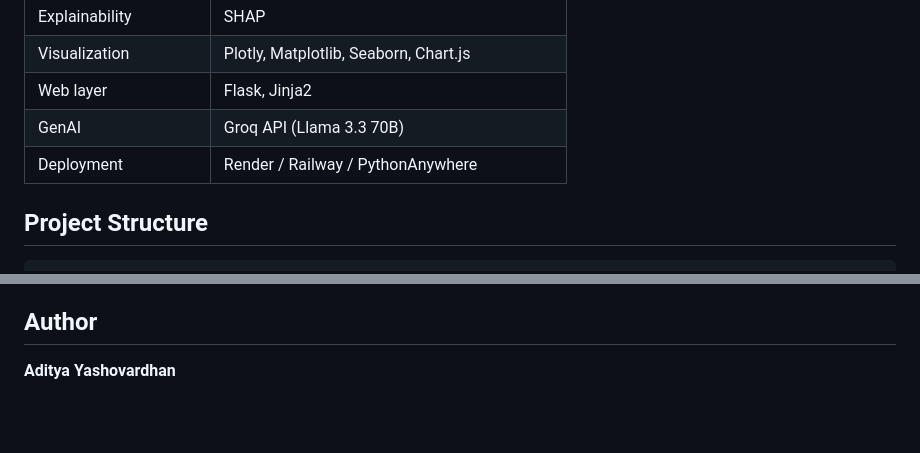
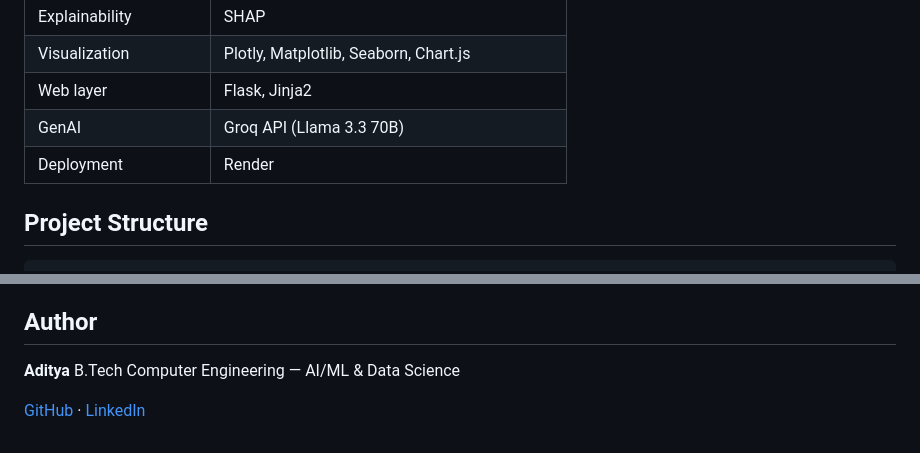
Before and after one commit to Adityya21/E-Commerce-Customer-Lifetime-Value-CLV-Segmentation, a Markdown page: README.md, 2 parts joined by grey strips. Drawn GitHub-style; blank space fills up the shorter version.

```diff
--- a/README.md
+++ b/README.md
@@ -85,7 +85,7 @@ Feature engineering  →  RFM + tenure, return rate, category diversity
 | Visualization | Plotly, Matplotlib, Seaborn, Chart.js |
 | Web layer | Flask, Jinja2 |
 | GenAI | Groq API (Llama 3.3 70B) |
-| Deployment | Render / Railway / PythonAnywhere |
+| Deployment | Render |
 
 ## Project Structure
 
@@ -198,4 +198,7 @@ Distributed under the [MIT License](LICENSE).
 
 ## Author
 
-**Aditya Yashovardhan**
+**Aditya**
+B.Tech Computer Engineering — AI/ML & Data Science
+
+[GitHub](https://github.com/Adityya21) · [LinkedIn](https://linkedin.com/in/yourprofile)
```
